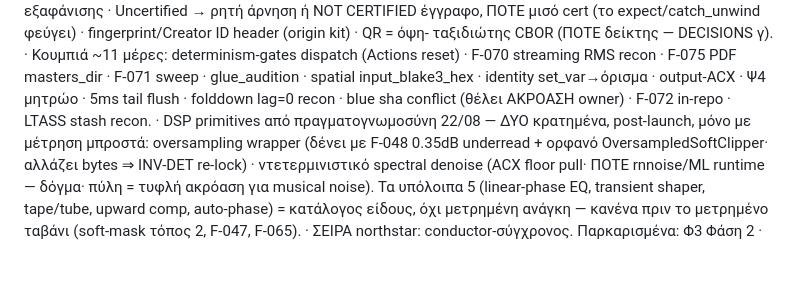
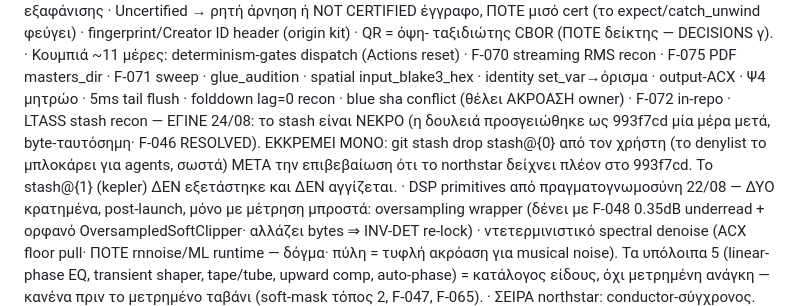
Before and after one commit to Aidevkon/AUDAL, a Markdown page: ΑΤΖΕΝΤΑ.md, the part around the change. Rendered like a GitHub page; blank space fills up the shorter version.

```diff
--- a/ΑΤΖΕΝΤΑ.md
+++ b/ΑΤΖΕΝΤΑ.md
@@ -249,7 +249,14 @@ docs/certificate-schema-v0.md με ημερομηνία και μέτρηση.
   · F-071 sweep · glue_audition · spatial input_blake3_hex ·
   identity set_var→όρισμα · output-ACX · Ψ4 μητρώο · 5ms
   tail flush · folddown lag=0 recon · blue sha conflict
-  (θέλει ΑΚΡΟΑΣΗ owner) · F-072 in-repo · LTASS stash recon.
+  (θέλει ΑΚΡΟΑΣΗ owner) · F-072 in-repo · LTASS stash
+  recon — ΕΓΙΝΕ 24/08: το stash είναι ΝΕΚΡΟ (η δουλειά
+  προσγειώθηκε ως 993f7cd μία μέρα μετά, byte-ταυτόσημη·
+  F-046 RESOLVED). ΕΚΚΡΕΜΕΙ ΜΟΝΟ: git stash drop
+  stash@{0} από τον χρήστη (το denylist το μπλοκάρει
+  για agents, σωστά) ΜΕΤΑ την επιβεβαίωση ότι το
+  northstar δείχνει πλέον στο 993f7cd. Το stash@{1}
+  (kepler) ΔΕΝ εξετάστηκε και ΔΕΝ αγγίζεται.
 · DSP primitives από πραγματογνωμοσύνη 22/08 — ΔΥΟ
   κρατημένα, post-launch, μόνο με μέτρηση μπροστά:
   oversampling wrapper (δένει με F-048 0.35dB underread +
```
Also changed, not shown: northstar-v2.md (+31 -0 lines).
